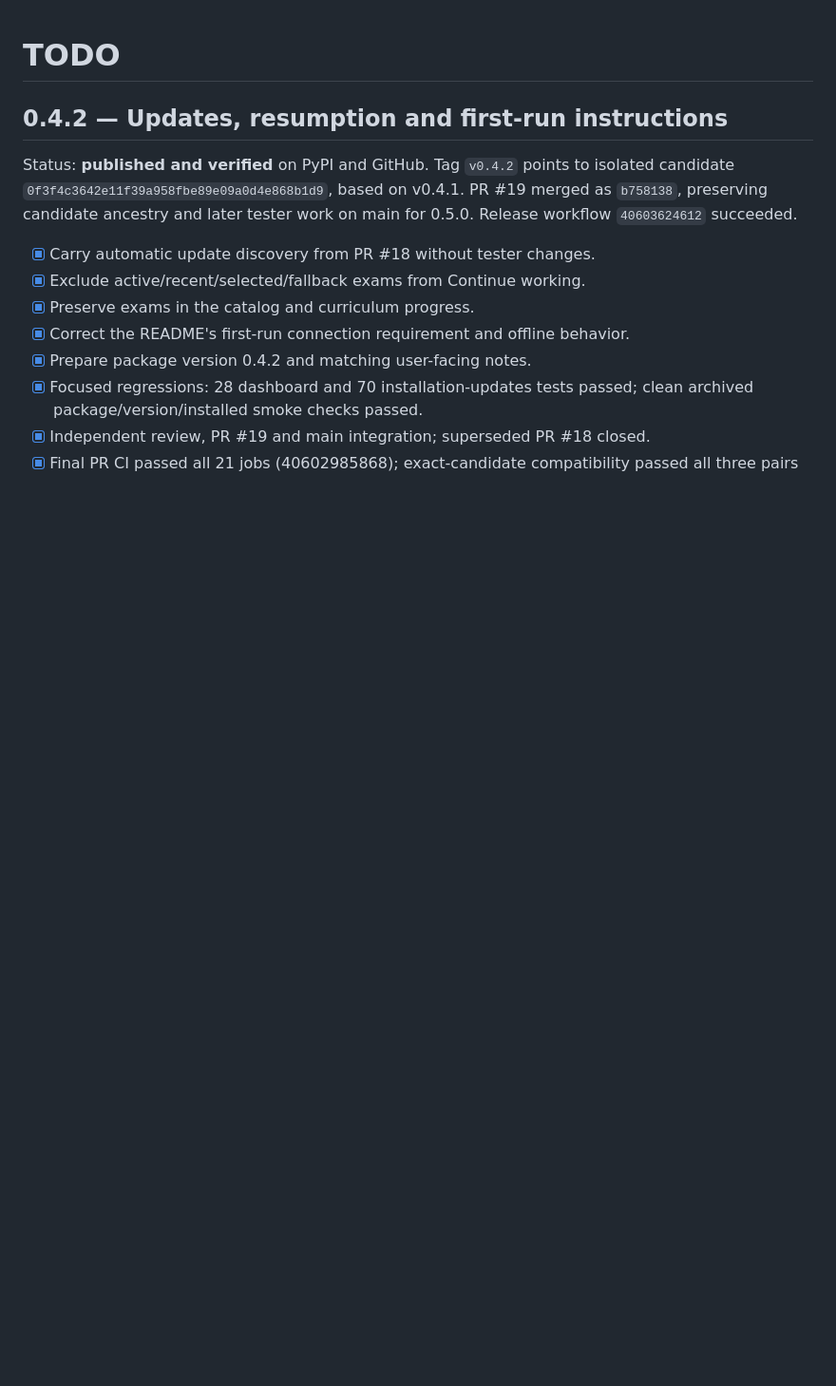
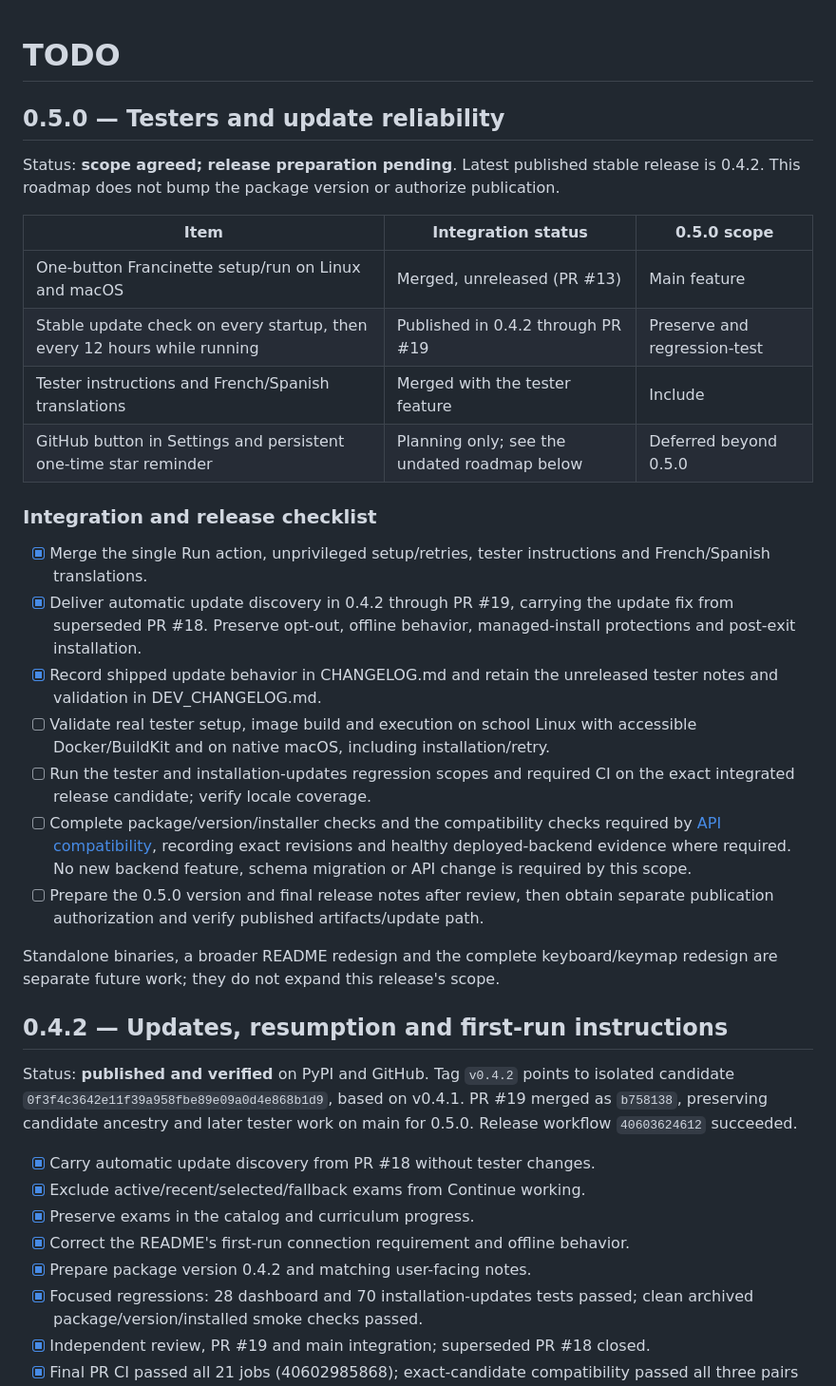
Before and after one commit to HeduroFR/42tui-client, a Markdown page: TODO.md, the part around one of its changes. Shown at 95% size. Drawn GitHub-style; blank space fills up the shorter version.

Commit message:
docs(client): consolidate roadmaps on current main

```diff
--- a/TODO.md
+++ b/TODO.md
@@ -1,4 +1,40 @@
 # TODO
+
+## 0.5.0 — Testers and update reliability
+
+Status: **scope agreed; release preparation pending**. Latest published stable
+release is 0.4.2. This roadmap does not bump the package version or authorize
+publication.
+
+| Item | Integration status | 0.5.0 scope |
+| --- | --- | --- |
+| One-button Francinette setup/run on Linux and macOS | Merged, unreleased (PR #13) | Main feature |
+| Stable update check on every startup, then every 12 hours while running | Published in 0.4.2 through PR #19 | Preserve and regression-test |
+| Tester instructions and French/Spanish translations | Merged with the tester feature | Include |
+| GitHub button in Settings and persistent one-time star reminder | Planning only; see the undated roadmap below | Deferred beyond 0.5.0 |
+
+### Integration and release checklist
+
+- [x] Merge the single Run action, unprivileged setup/retries, tester instructions
+  and French/Spanish translations.
+- [x] Deliver automatic update discovery in 0.4.2 through PR #19, carrying the
+  update fix from superseded PR #18. Preserve opt-out, offline behavior,
+  managed-install protections and post-exit installation.
+- [x] Record shipped update behavior in CHANGELOG.md and retain the unreleased
+  tester notes and validation in DEV_CHANGELOG.md.
+- [ ] Validate real tester setup, image build and execution on school Linux with
+  accessible Docker/BuildKit and on native macOS, including installation/retry.
+- [ ] Run the tester and installation-updates regression scopes and required CI
+  on the exact integrated release candidate; verify locale coverage.
+- [ ] Complete package/version/installer checks and the compatibility checks
+  required by [API compatibility](docs/api-compatibility.md), recording exact
+  revisions and healthy deployed-backend evidence where required. No new backend
+  feature, schema migration or API change is required by this scope.
+- [ ] Prepare the 0.5.0 version and final release notes after review, then obtain
+  separate publication authorization and verify published artifacts/update path.
+
+Standalone binaries, a broader README redesign and the complete keyboard/keymap
+redesign are separate future work; they do not expand this release's scope.
 
 ## 0.4.2 — Updates, resumption and first-run instructions
 
```
Also changed, not shown: other parts of TODO.md (+32 -0 lines), DEV_CHANGELOG.md (+12 -0 lines).
